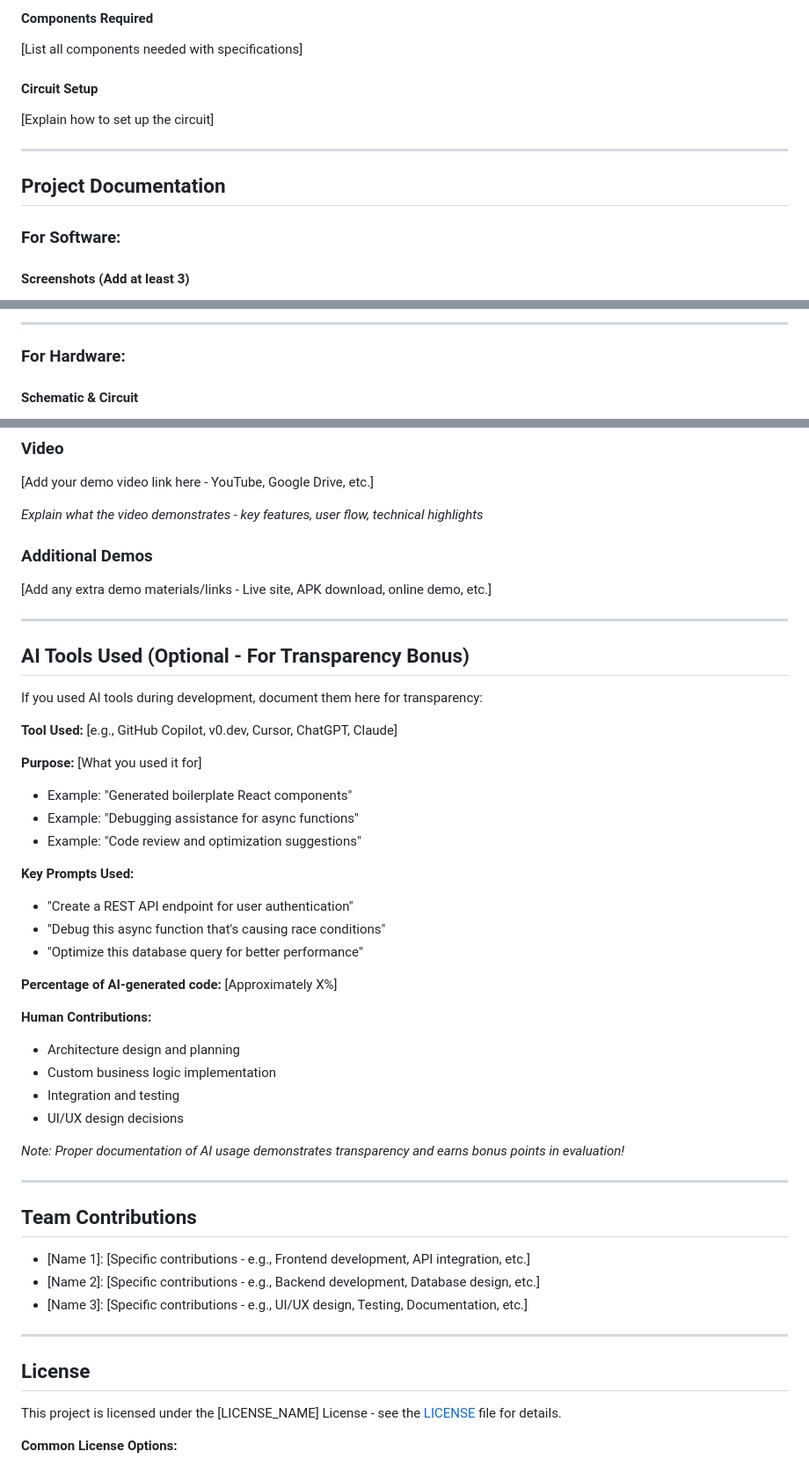
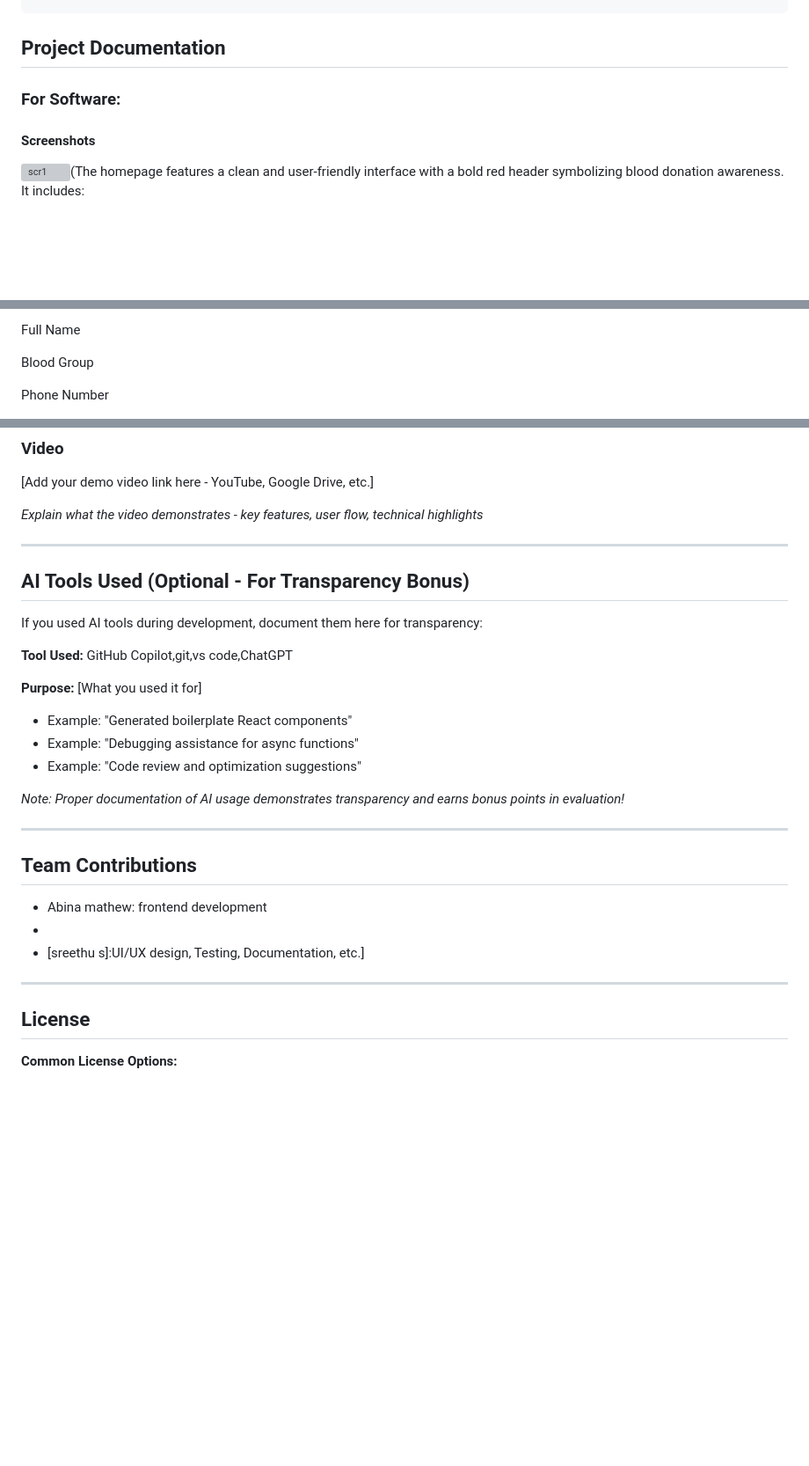
Before and after one commit to abinamathew200-design/lifelinehub, a Markdown page: README.md, 3 parts joined by grey strips. Shown at 88% size. Drawn GitHub-style; blank space fills up the shorter version; grey boxes are pictures that could not be loaded.

```diff
--- a/README.md
+++ b/README.md
@@ -71,15 +73,9 @@ List the key features of your project:
 
-#### Components Required
-[List all components needed with specifications]
-
-#### Circuit Setup
-[Explain how to set up the circuit]
-
----
 
 ## Project Documentation
 
 ### For Software:
 
-#### Screenshots (Add at least 3)
+#### Screenshots
+<img width="1865" height="893" alt="scr1" src="https://github.com/user-attachments/assets/66f8268e-bf13-4a31-9896-c198774e21e7" />(The homepage features a clean and user-friendly interface with a bold red header symbolizing blood donation awareness. It includes:
 
@@ -106,7 +97,7 @@ List the key features of your project:
 
----
+Full Name
 
-### For Hardware:
+Blood Group
 
-#### Schematic & Circuit
+Phone Number
 
@@ -365,8 +347,6 @@ python script.py -v --format json data.json
 
 *Explain what the video demonstrates - key features, user flow, technical highlights*
 
-### Additional Demos
-[Add any extra demo materials/links - Live site, APK download, online demo, etc.]
 
 ---
 
@@ -374,25 +354,13 @@ python script.py -v --format json data.json
 
 If you used AI tools during development, document them here for transparency:
 
-**Tool Used:** [e.g., GitHub Copilot, v0.dev, Cursor, ChatGPT, Claude]
+**Tool Used:**  GitHub Copilot,git,vs code,ChatGPT
 
 **Purpose:** [What you used it for]
 - Example: "Generated boilerplate React components"
 - Example: "Debugging assistance for async functions"
 - Example: "Code review and optimization suggestions"
 
-**Key Prompts Used:**
-- "Create a REST API endpoint for user authentication"
-- "Debug this async function that's causing race conditions"
-- "Optimize this database query for better performance"
-
-**Percentage of AI-generated code:** [Approximately X%]
-
-**Human Contributions:**
-- Architecture design and planning
-- Custom business logic implementation
-- Integration and testing
-- UI/UX design decisions
 
 *Note: Proper documentation of AI usage demonstrates transparency and earns bonus points in evaluation!*
 
@@ -400,15 +368,15 @@ If you used AI tools during development, document them here for transparency:
 
 ## Team Contributions
 
-- [Name 1]: [Specific contributions - e.g., Frontend development, API integration, etc.]
-- [Name 2]: [Specific contributions - e.g., Backend development, Database design, etc.]
-- [Name 3]: [Specific contributions - e.g., UI/UX design, Testing, Documentation, etc.]
+- Abina mathew: frontend development
+-
+- [sreethu s]:UI/UX design, Testing, Documentation, etc.]
 
 ---
 
 ## License
 
-This project is licensed under the [LICENSE_NAME] License - see the [LICENSE](LICENSE) file for details.
+
 
 **Common License Options:**
 - MIT License (Permissive, widely used)
```
Also changed, not shown: other parts of README.md (+44 -56 lines).
